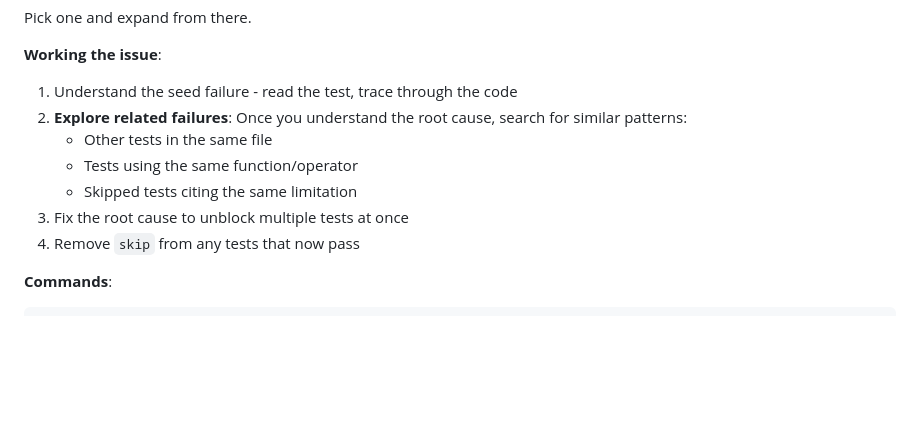
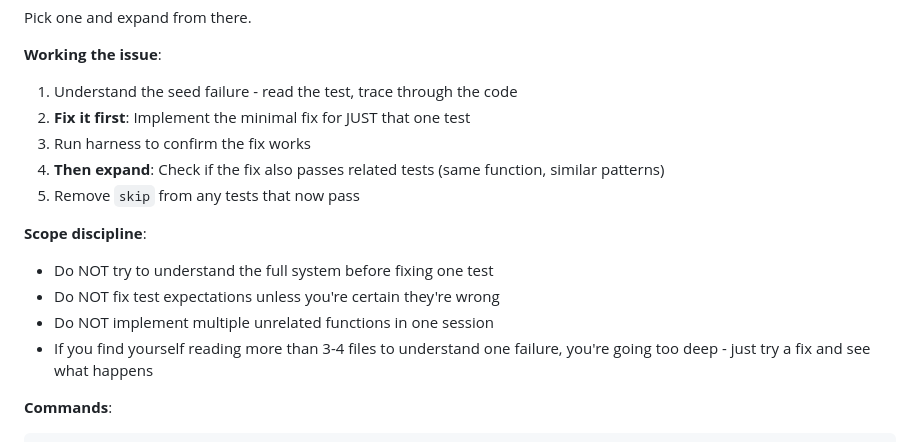
Before and after one commit to jmandel/fhirpath.zig, a Markdown page: methodology.md, the part around the change. Rendered like a GitHub page; blank space fills up the shorter version.

Commit message:
Add scope discipline to DEVELOP mode guidance
- Fix ONE test first, then expand
- Limit file reading to 3-4 files per failure
- Don't try to understand full system before fixing
- Don't fix test expectations unless certain they're wrong

Co-Authored-By: Claude Opus 4.5 <noreply@anthropic.com>

````diff
--- a/methodology.md
+++ b/methodology.md
@@ -83,12 +83,16 @@ Pick one and expand from there.
 
 **Working the issue**:
 1. Understand the seed failure - read the test, trace through the code
-2. **Explore related failures**: Once you understand the root cause, search for similar patterns:
-   - Other tests in the same file
-   - Tests using the same function/operator
-   - Skipped tests citing the same limitation
-3. Fix the root cause to unblock multiple tests at once
-4. Remove `skip` from any tests that now pass
+2. **Fix it first**: Implement the minimal fix for JUST that one test
+3. Run harness to confirm the fix works
+4. **Then expand**: Check if the fix also passes related tests (same function, similar patterns)
+5. Remove `skip` from any tests that now pass
+
+**Scope discipline**:
+- Do NOT try to understand the full system before fixing one test
+- Do NOT fix test expectations unless you're certain they're wrong
+- Do NOT implement multiple unrelated functions in one session
+- If you find yourself reading more than 3-4 files to understand one failure, you're going too deep - just try a fix and see what happens
 
 **Commands**:
 ```bash
````
